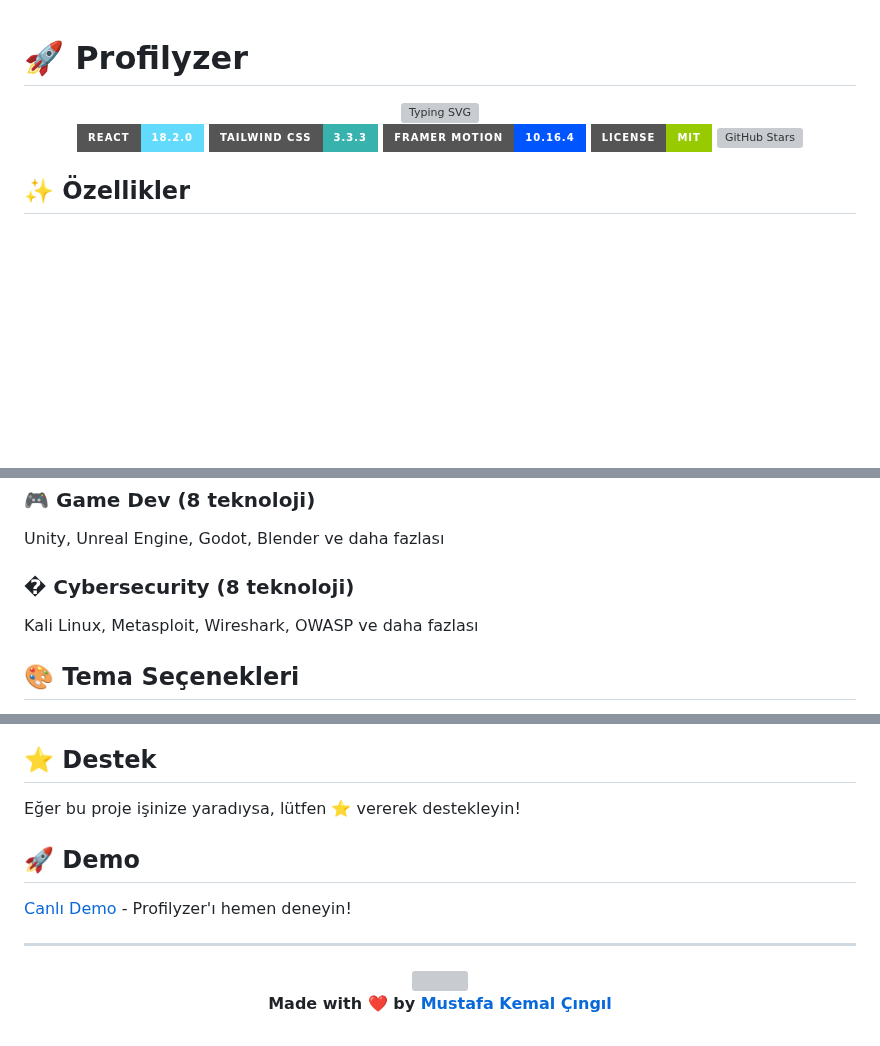
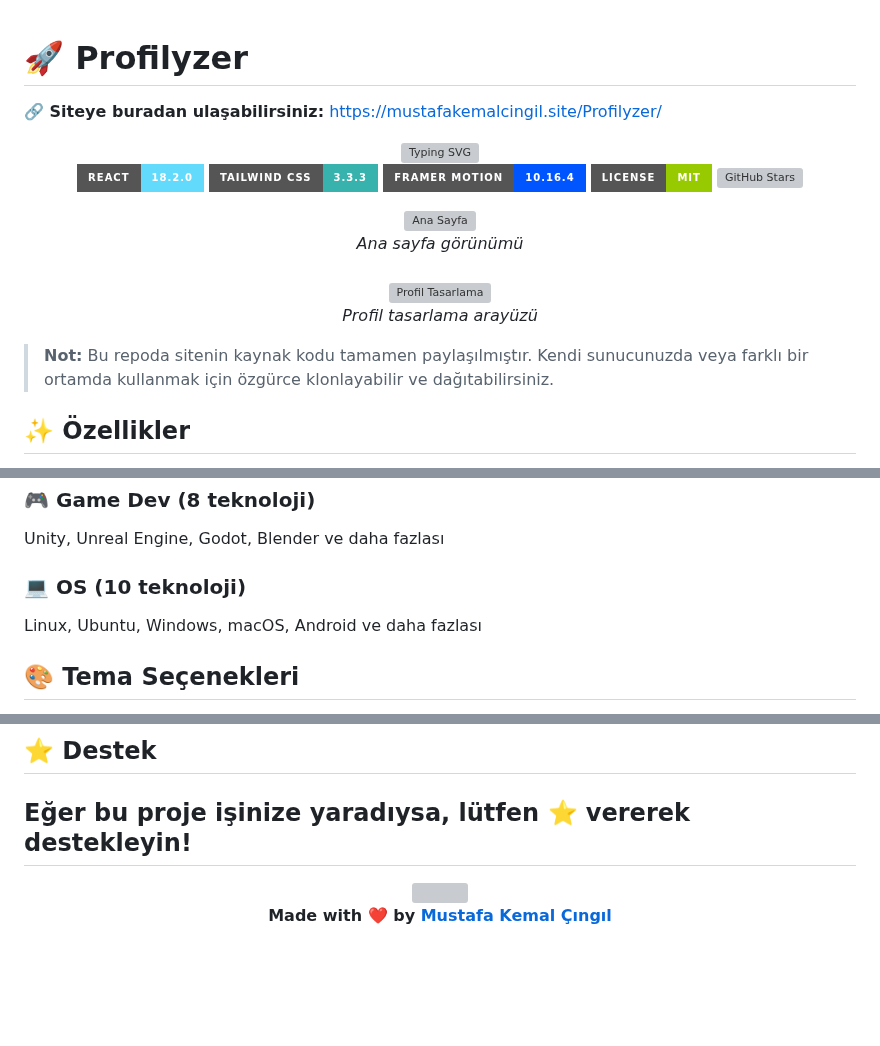
Before and after one commit to MustafaKemal0146/Profilyzer, a Markdown page: README.md, 3 parts joined by grey strips. GitHub-like rendering; badges without logos; blank space fills up the shorter version; grey boxes are pictures that could not be loaded.

```diff
--- a/README.md
+++ b/README.md
@@ -1,4 +1,6 @@
 # 🚀 Profilyzer
+
+**🔗 Siteye buradan ulaşabilirsiniz:** [https://mustafakemalcingil.site/Profilyzer/](https://mustafakemalcingil.site/Profilyzer/)
 
 <div align="center">
   <img src="https://readme-typing-svg.herokuapp.com?font=Fira+Code&size=24&duration=3000&pause=1000&color=00D9FF&center=true&vCenter=true&width=1000&lines=Profilyzer+-+GitHub+README+Generator;Modern+%26+Professional+Profile+Builder;AI-Powered+%26+Customizable" alt="Typing SVG" />
@@ -13,6 +15,18 @@
 [![GitHub Stars](https://img.shields.io/github/stars/MustafaKemal0146/Profilyzer?style=for-the-badge&logo=github)](https://github.com/MustafaKemal0146/Profilyzer/stargazers)
 
 </div>
+
+<p align="center">
+  <img src="https://mustafakemalcingil.site/Profilyzer/image.png" alt="Ana Sayfa" width="600"/>
+  <br/>
+  <em>Ana sayfa görünümü</em>
+  <br/><br/>
+  <img src="https://mustafakemalcingil.site/Profilyzer/ui.png" alt="Profil Tasarlama" width="600"/>
+  <br/>
+  <em>Profil tasarlama arayüzü</em>
+</p>
+
+> **Not:** Bu repoda sitenin kaynak kodu tamamen paylaşılmıştır. Kendi sunucunuzda veya farklı bir ortamda kullanmak için özgürce klonlayabilir ve dağıtabilirsiniz.
 
 ## ✨ Özellikler
 
@@ -99,8 +113,8 @@ Solidity, Ethereum, Web3.js, MetaMask ve daha fazlası
 ### 🎮 Game Dev (8 teknoloji)
 Unity, Unreal Engine, Godot, Blender ve daha fazlası
 
-### �️  Cybersecurity (8 teknoloji)
-Kali Linux, Metasploit, Wireshark, OWASP ve daha fazlası
+### 💻 OS (10 teknoloji)
+Linux, Ubuntu, Windows, macOS, Android ve daha fazlası
 
 ## 🎨 Tema Seçenekleri
 
@@ -156,11 +171,6 @@ Bu proje MIT lisansı altında lisanslanmıştır. Detaylar için [LICENSE](LICE
 ## ⭐ Destek
 
 Eğer bu proje işinize yaradıysa, lütfen ⭐ vererek destekleyin!
-
-## 🚀 Demo
-
-[Canlı Demo](https://profilyzer.vercel.app) - Profilyzer'ı hemen deneyin!
-
 ---
 
 <div align="center">
@@ -171,4 +181,5 @@ Eğer bu proje işinize yaradıysa, lütfen ⭐ vererek destekleyin!
 
   **Made with ❤️ by [Mustafa Kemal Çıngıl](https://github.com/MustafaKemal0146)**
 
+
 </div>
```
Also changed, not shown: other parts of README.md (+1 -0 lines).
